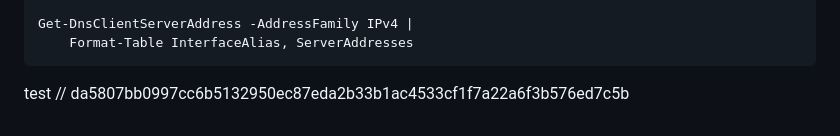
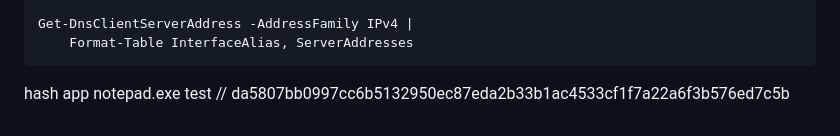
Before and after one commit to nvphuoc1172/ChildGuard, a Markdown page: README.md, the part around the change. GitHub-like rendering.

````diff
--- a/README.md
+++ b/README.md
@@ -159,5 +159,5 @@ Clear-DnsClientCache
 Get-DnsClientServerAddress -AddressFamily IPv4 |
     Format-Table InterfaceAlias, ServerAddresses
 ```
-test
+hash app notepad.exe test
 // da5807bb0997cc6b5132950ec87eda2b33b1ac4533cf1f7a22a6f3b576ed7c5b
````
